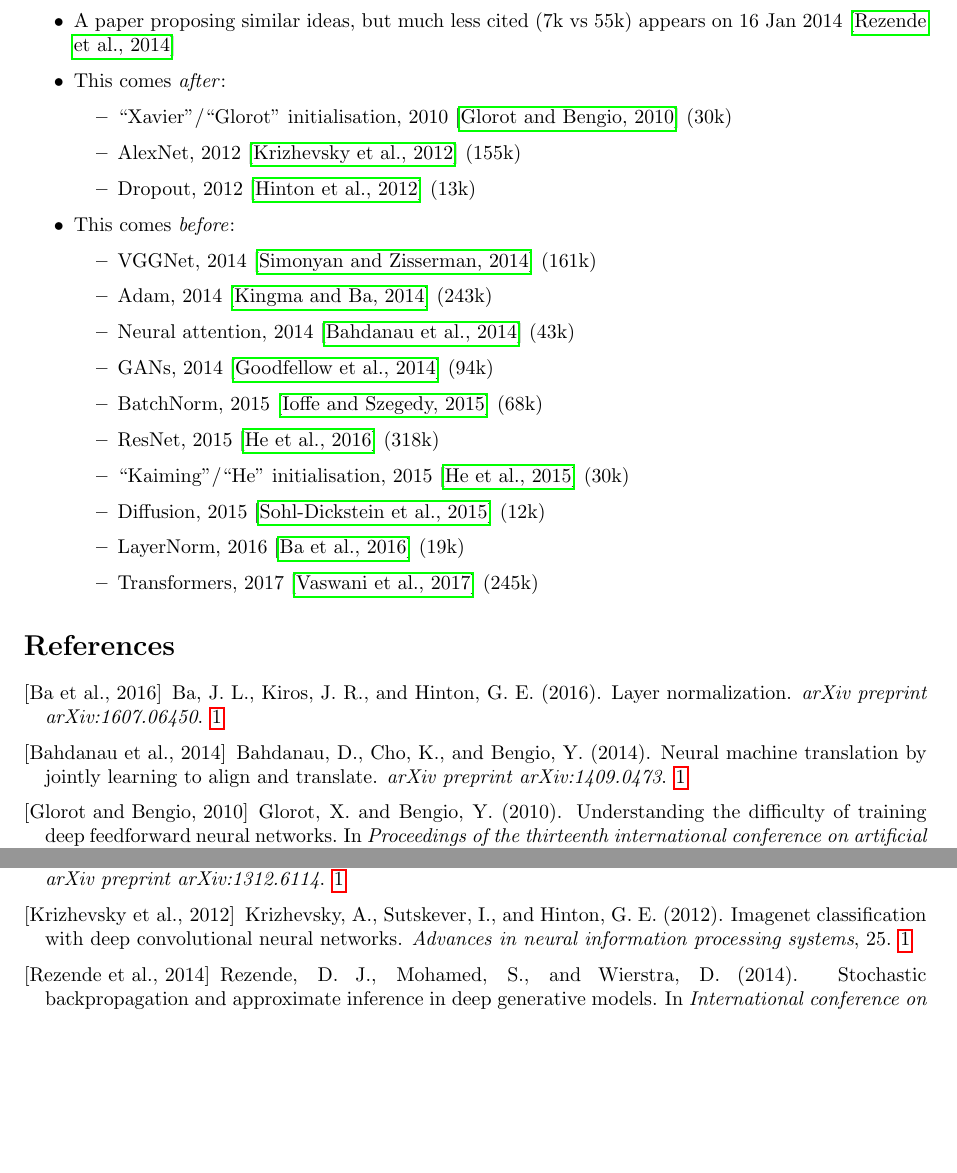
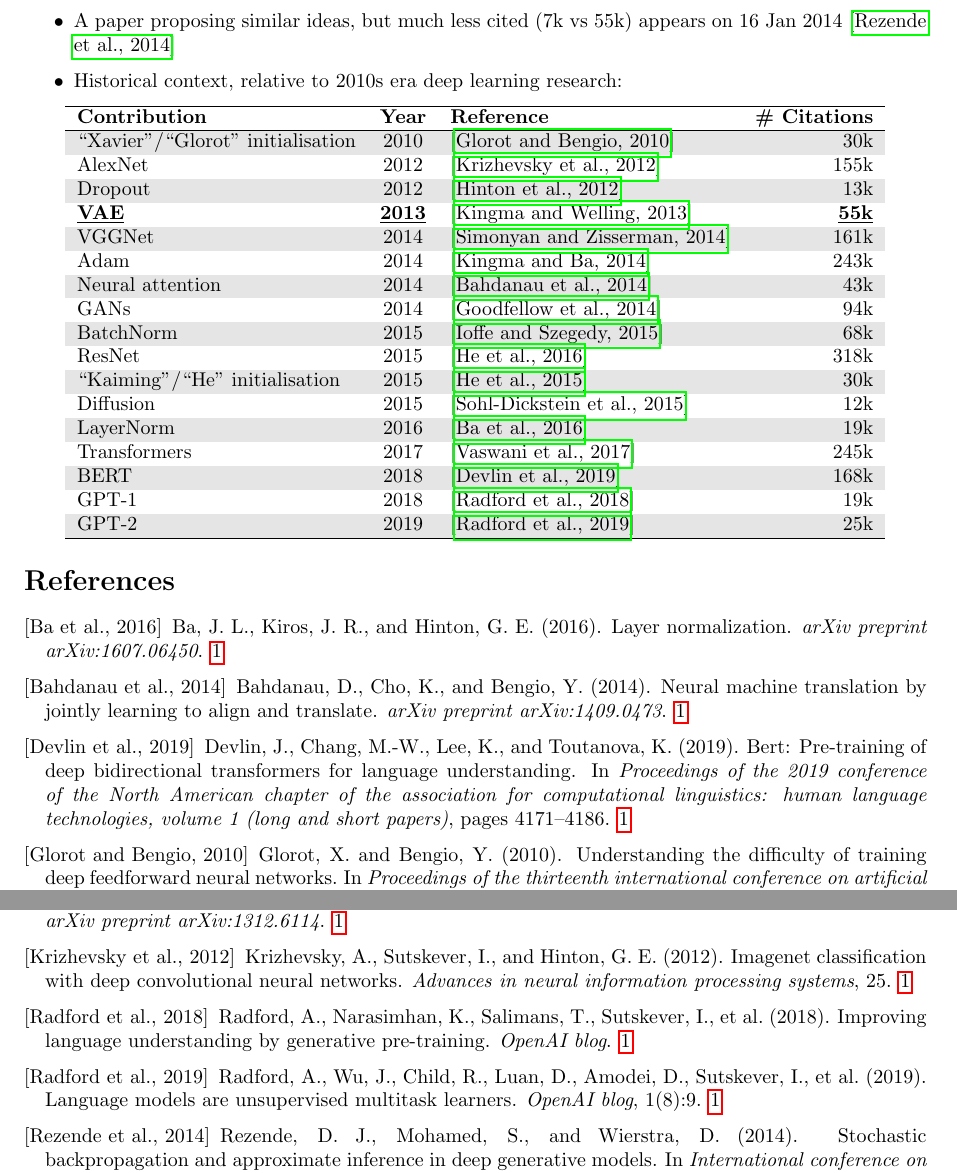
Before and after one commit to jakelevi1996/vae, a LaTeX document (docs/notes/notes.tex): two parts of pages 1 and 2 of 2, joined at a grey line, cut so that both start at the same text, the shorter picture padded with empty space. Compiled offline with pdfLaTeX.

Commit message:
Replace bullet points with table, and add BERT + GPT-1 + GPT-2

```diff
--- a/docs/notes/notes.tex
+++ b/docs/notes/notes.tex
@@ -8,7 +8,7 @@
 \usepackage{subcaption}
 \usepackage{multirow}
 \usepackage{parskip}
-\usepackage{xcolor}
+\usepackage[table]{xcolor}
 \usepackage{graphicx}
 \usepackage{breakcites}
 
@@ -33,26 +33,35 @@
 \begin{itemize}
     \item VAE paper \cite{kingma2013auto} first appeared on Arxiv on Fri, 20 Dec 2013 (currently 55k citations)
     \item A paper proposing similar ideas, but much less cited (7k vs 55k) appears on 16 Jan 2014 \cite{rezende2014stochastic}
-    \item This comes \emph{after}:
-    \begin{itemize}
-        \item ``Xavier''/``Glorot'' initialisation, 2010 \cite{glorot2010understanding} (30k)
-        \item AlexNet, 2012 \cite{krizhevsky2012imagenet} (155k)
-        \item Dropout, 2012 \cite{hinton2012improving} (13k)
-    \end{itemize}
-    \item This comes \emph{before}:
-    \begin{itemize}
-        \item VGGNet, 2014 \cite{simonyan2014very} (161k)
-        \item Adam, 2014 \cite{kingma2014adam} (243k)
-        \item Neural attention, 2014 \cite{bahdanau2014neural} (43k)
-        \item GANs, 2014 \cite{goodfellow2014generative} (94k)
-        \item BatchNorm, 2015 \cite{ioffe2015batch} (68k)
-        \item ResNet, 2015 \cite{he2016deep} (318k)
-        \item ``Kaiming''/``He'' initialisation, 2015 \cite{he2015delving} (30k)
-        \item Diffusion, 2015 \cite{sohl2015deep} (12k)
-        \item LayerNorm, 2016 \cite{ba2016layer} (19k)
-        \item Transformers, 2017 \cite{vaswani2017attention} (245k)
-    \end{itemize}
+    \item Historical context, relative to 2010s era deep learning research:
 \end{itemize}
+
+\begin{center}
+    \rowcolors{2}{white}{lightgray!40}
+    \begin{tabular}{l c l r}
+        \hline
+        \textbf{Contribution} & \textbf{Year} & \textbf{Reference} & \textbf{\# Citations} \\
+        \hline
+        ``Xavier''/``Glorot'' initialisation & 2010 & \cite{glorot2010understanding} & 30k \\
+        AlexNet & 2012 & \cite{krizhevsky2012imagenet} & 155k \\
+        Dropout & 2012 & \cite{hinton2012improving} & 13k \\
+        \textbf{\underline{VAE}} & \textbf{\underline{2013}} & \cite{kingma2013auto} & \textbf{\underline{55k}} \\
+        VGGNet & 2014 & \cite{simonyan2014very} & 161k \\
+        Adam & 2014 & \cite{kingma2014adam} & 243k \\
+        Neural attention & 2014 & \cite{bahdanau2014neural} & 43k \\
+        GANs & 2014 & \cite{goodfellow2014generative} & 94k \\
+        BatchNorm & 2015 & \cite{ioffe2015batch} & 68k \\
+        ResNet & 2015 & \cite{he2016deep} & 318k \\
+        ``Kaiming''/``He'' initialisation & 2015 & \cite{he2015delving} & 30k \\
+        Diffusion & 2015 & \cite{sohl2015deep} & 12k \\
+        LayerNorm & 2016 & \cite{ba2016layer} & 19k \\
+        Transformers & 2017 & \cite{vaswani2017attention} & 245k \\
+        BERT & 2018 & \cite{devlin2019bert} & 168k \\
+        GPT-1 & 2018 & \cite{radford2018improving} & 19k \\
+        GPT-2 & 2019 & \cite{radford2019language} & 25k \\
+        \hline
+    \end{tabular}
+\end{center}
 
 \bibliographystyle{apalike}
 \bibliography{../references}
```
Also changed, not shown: docs/references.bib (+23 -0 lines).
